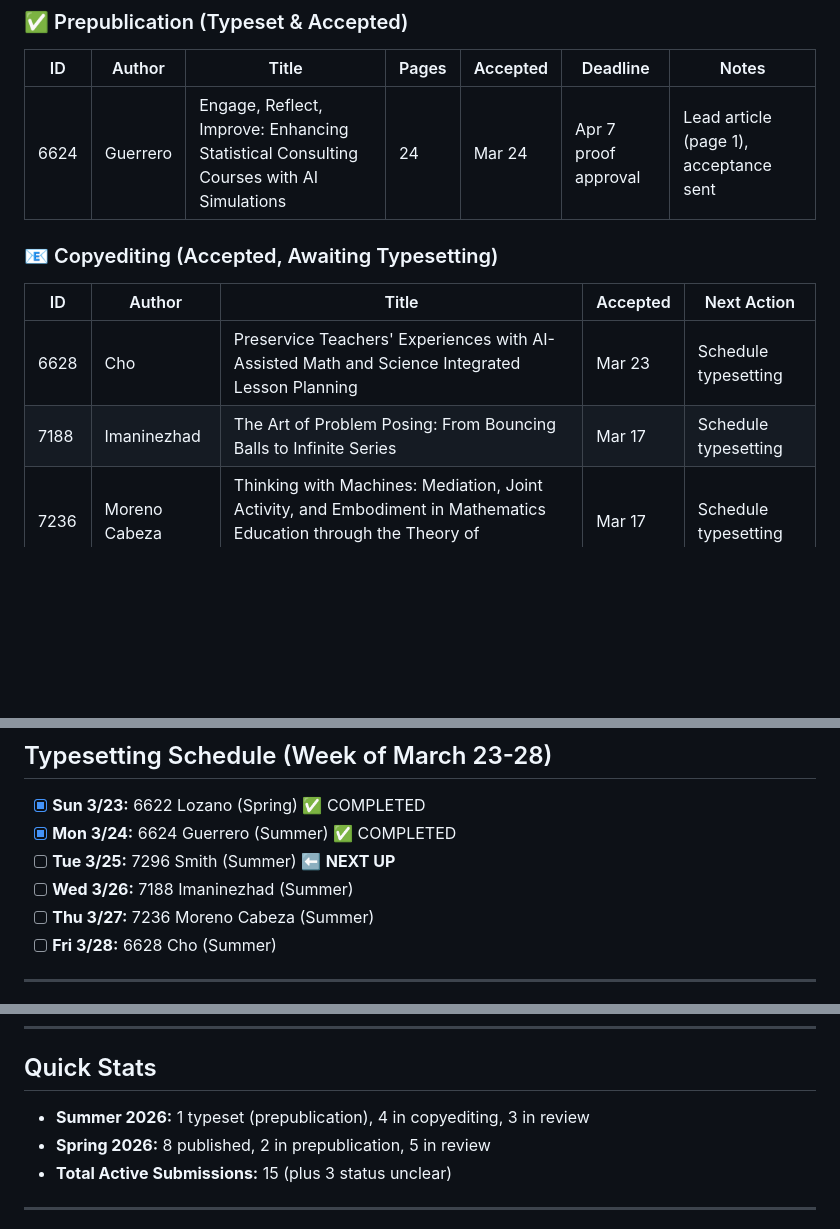
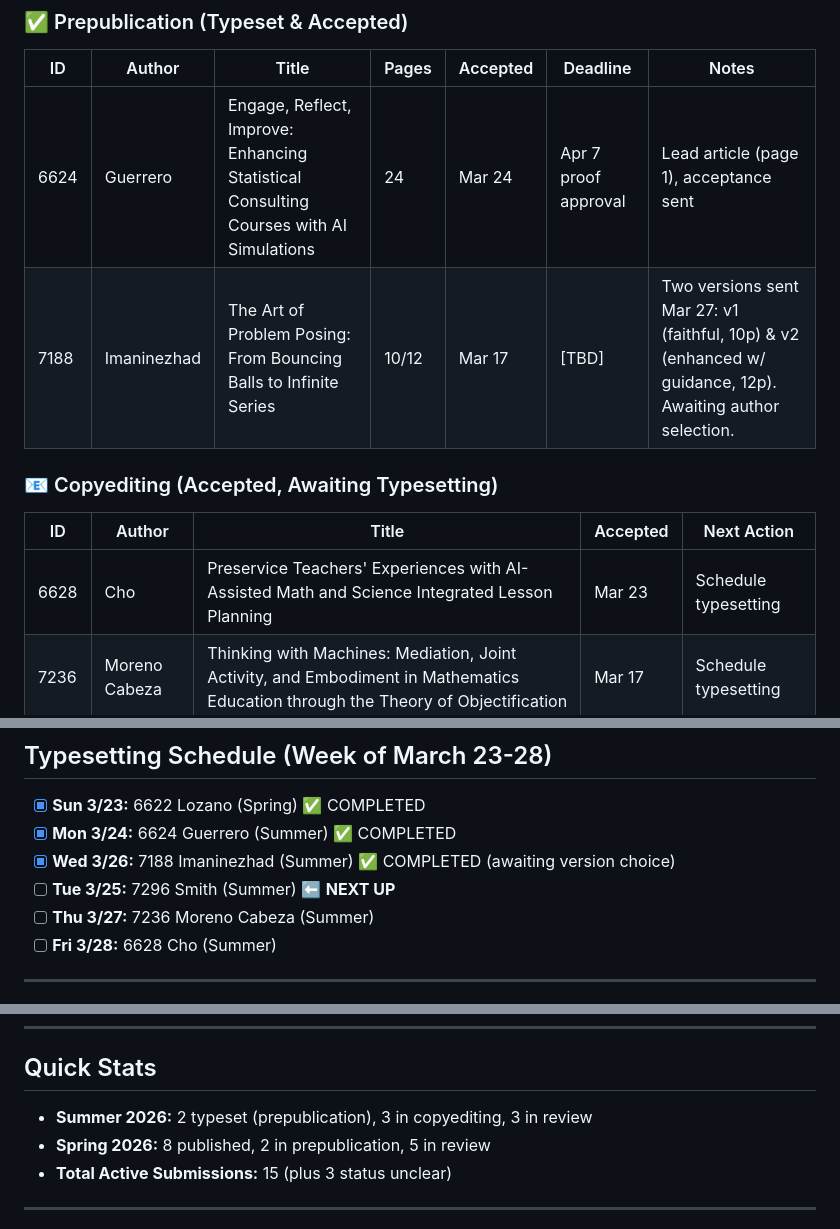
Before and after one commit to OhioMathTeacher/Ohio-Journal-of-School-Mathematics, a Markdown page: SUBMISSIONS-STATUS.md, 3 parts joined by grey strips. Drawn GitHub-style; blank space fills up the shorter version.

Commit message:
Update status: 7188 Imaninezhad typesetting complete, awaiting author version choice

```diff
--- a/SUBMISSIONS-STATUS.md
+++ b/SUBMISSIONS-STATUS.md
@@ -10,12 +10,12 @@
 | ID | Author | Title | Pages | Accepted | Deadline | Notes |
 |----|--------|-------|-------|----------|----------|-------|
 | 6624 | Guerrero | Engage, Reflect, Improve: Enhancing Statistical Consulting Courses with AI Simulations | 24 | Mar 24 | Apr 7 proof approval | Lead article (page 1), acceptance sent |
+| 7188 | Imaninezhad | The Art of Problem Posing: From Bouncing Balls to Infinite Series | 10/12 | Mar 17 | [TBD] | Two versions sent Mar 27: v1 (faithful, 10p) & v2 (enhanced w/ guidance, 12p). Awaiting author selection. |
 
 ### 📧 Copyediting (Accepted, Awaiting Typesetting)
 | ID | Author | Title | Accepted | Next Action |
 |----|--------|-------|----------|-------------|
 | 6628 | Cho | Preservice Teachers' Experiences with AI-Assisted Math and Science Integrated Lesson Planning | Mar 23 | Schedule typesetting |
-| 7188 | Imaninezhad | The Art of Problem Posing: From Bouncing Balls to Infinite Series | Mar 17 | Schedule typesetting |
 | 7236 | Moreno Cabeza | Thinking with Machines: Mediation, Joint Activity, and Embodiment in Mathematics Education through the Theory of Objectification | Mar 17 | Schedule typesetting |
 | 7296 | Smith | Fitting it All In: A Geometric Modeling Task | Mar 17 | Schedule typesetting |
 
@@ -73,8 +73,8 @@
 
 - [x] **Sun 3/23:** 6622 Lozano (Spring) ✅ COMPLETED
 - [x] **Mon 3/24:** 6624 Guerrero (Summer) ✅ COMPLETED
+- [x] **Wed 3/26:** 7188 Imaninezhad (Summer) ✅ COMPLETED (awaiting version choice)
 - [ ] **Tue 3/25:** 7296 Smith (Summer) ⬅️ **NEXT UP**
-- [ ] **Wed 3/26:** 7188 Imaninezhad (Summer)
 - [ ] **Thu 3/27:** 7236 Moreno Cabeza (Summer)
 - [ ] **Fri 3/28:** 6628 Cho (Summer)
 
@@ -97,7 +97,7 @@
 ---
 
 ## Quick Stats
-- **Summer 2026:** 1 typeset (prepublication), 4 in copyediting, 3 in review
+- **Summer 2026:** 2 typeset (prepublication), 3 in copyediting, 3 in review
 - **Spring 2026:** 8 published, 2 in prepublication, 5 in review
 - **Total Active Submissions:** 15 (plus 3 status unclear)
 
```
Also changed, not shown: other parts of SUBMISSIONS-STATUS.md (+1 -1 lines).
